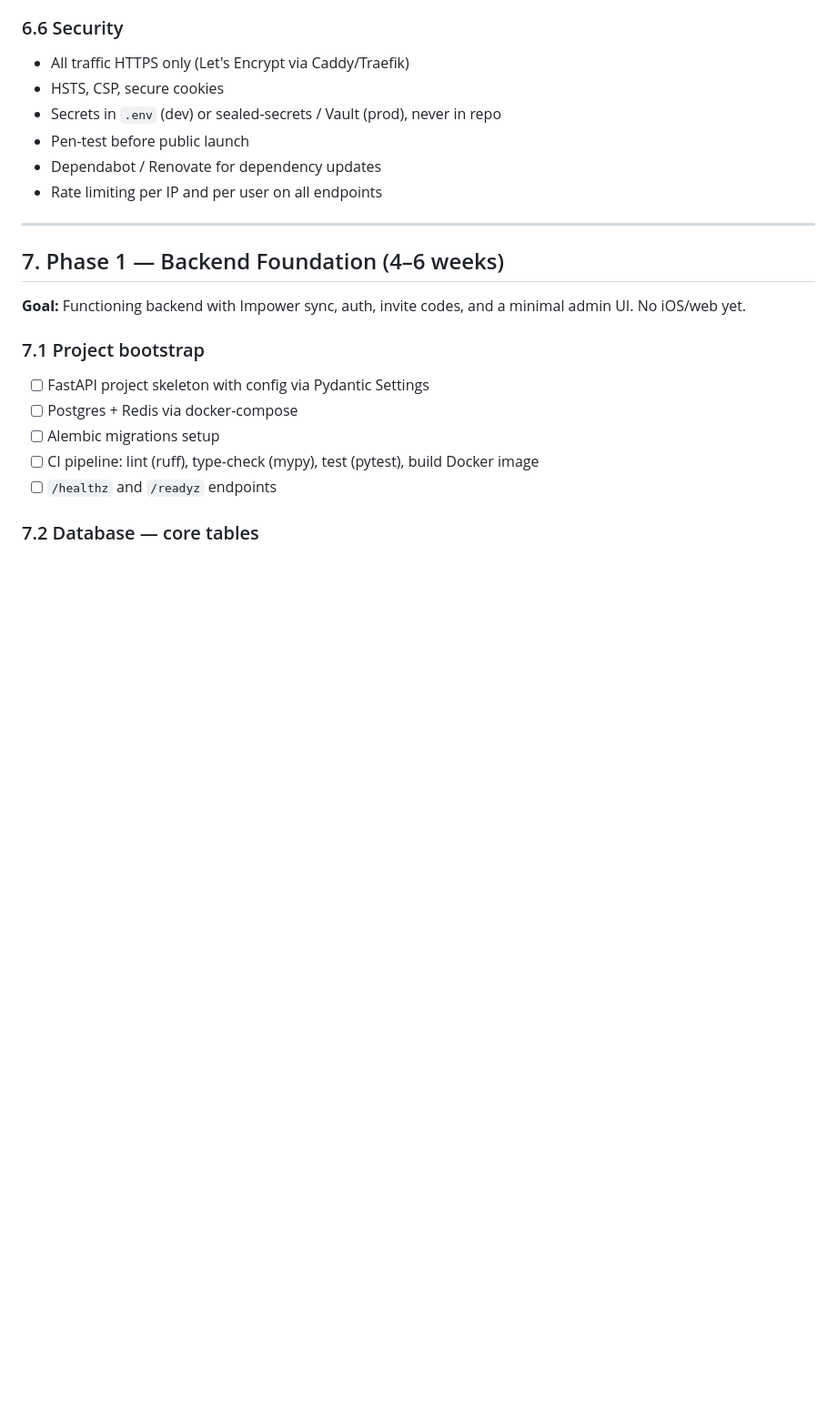
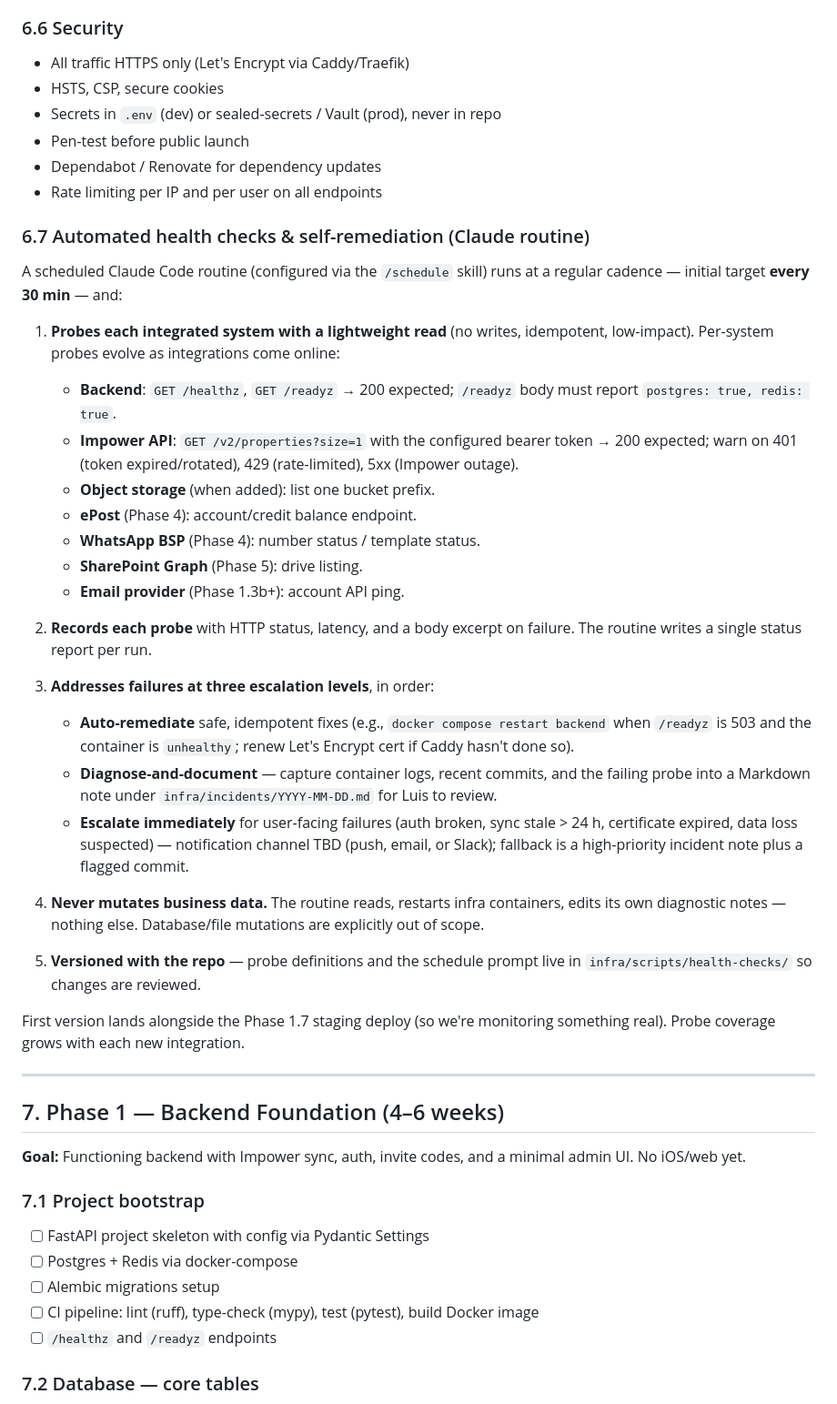
Before and after one commit to wagner-hausverwaltung/whv, a Markdown page: REQUIREMENTS.md, the part around the change. Shown at 91% size. GitHub-like rendering; blank space fills up the shorter version.

Commit message:
spec: add §6.7 automated health checks & self-remediation requirement
Defines a scheduled Claude Code routine that probes each integrated
system with lightweight reads on a recurring cadence (every 30 min),
records status, and addresses failures in three escalation tiers:

  1. Auto-remediate safe idempotent fixes (restart container, renew cert)
  2. Diagnose-and-document (write infra/incidents/YYYY-MM-DD.md)
  3. Escalate user-facing breaks (channel TBD)

Probe coverage grows with each integration:
  - Phase 1: Backend (/healthz, /readyz), Impower (GET properties)
  - Phase 1.3b+: Email provider
  - Phase 4: ePost, WhatsApp BSP
  - Phase 5: SharePoint Graph

Hard constraint: routine never mutates business data.

First version lands with Phase 1.7 staging deploy so we monitor
something real before adding integrations.

Co-Authored-By: Claude Opus 4.7 (1M context) <noreply@anthropic.com>

```diff
--- a/REQUIREMENTS.md
+++ b/REQUIREMENTS.md
@@ -205,6 +205,32 @@ hausverwaltung/
 - Pen-test before public launch
 - Dependabot / Renovate for dependency updates
 - Rate limiting per IP and per user on all endpoints
+
+### 6.7 Automated health checks & self-remediation (Claude routine)
+
+A scheduled Claude Code routine (configured via the `/schedule` skill) runs at a regular cadence — initial target **every 30 min** — and:
+
+1. **Probes each integrated system with a lightweight read** (no writes, idempotent, low-impact). Per-system probes evolve as integrations come online:
+   - **Backend**: `GET /healthz`, `GET /readyz` → 200 expected; `/readyz` body must report `postgres: true, redis: true`.
+   - **Impower API**: `GET /v2/properties?size=1` with the configured bearer token → 200 expected; warn on 401 (token expired/rotated), 429 (rate-limited), 5xx (Impower outage).
+   - **Object storage** (when added): list one bucket prefix.
+   - **ePost** (Phase 4): account/credit balance endpoint.
+   - **WhatsApp BSP** (Phase 4): number status / template status.
+   - **SharePoint Graph** (Phase 5): drive listing.
+   - **Email provider** (Phase 1.3b+): account API ping.
+
+2. **Records each probe** with HTTP status, latency, and a body excerpt on failure. The routine writes a single status report per run.
+
+3. **Addresses failures at three escalation levels**, in order:
+   - **Auto-remediate** safe, idempotent fixes (e.g., `docker compose restart backend` when `/readyz` is 503 and the container is `unhealthy`; renew Let's Encrypt cert if Caddy hasn't done so).
+   - **Diagnose-and-document** — capture container logs, recent commits, and the failing probe into a Markdown note under `infra/incidents/YYYY-MM-DD.md` for Luis to review.
+   - **Escalate immediately** for user-facing failures (auth broken, sync stale > 24 h, certificate expired, data loss suspected) — notification channel TBD (push, email, or Slack); fallback is a high-priority incident note plus a flagged commit.
+
+4. **Never mutates business data.** The routine reads, restarts infra containers, edits its own diagnostic notes — nothing else. Database/file mutations are explicitly out of scope.
+
+5. **Versioned with the repo** — probe definitions and the schedule prompt live in `infra/scripts/health-checks/` so changes are reviewed.
+
+First version lands alongside the Phase 1.7 staging deploy (so we're monitoring something real). Probe coverage grows with each new integration.
 
 ---
 
```
